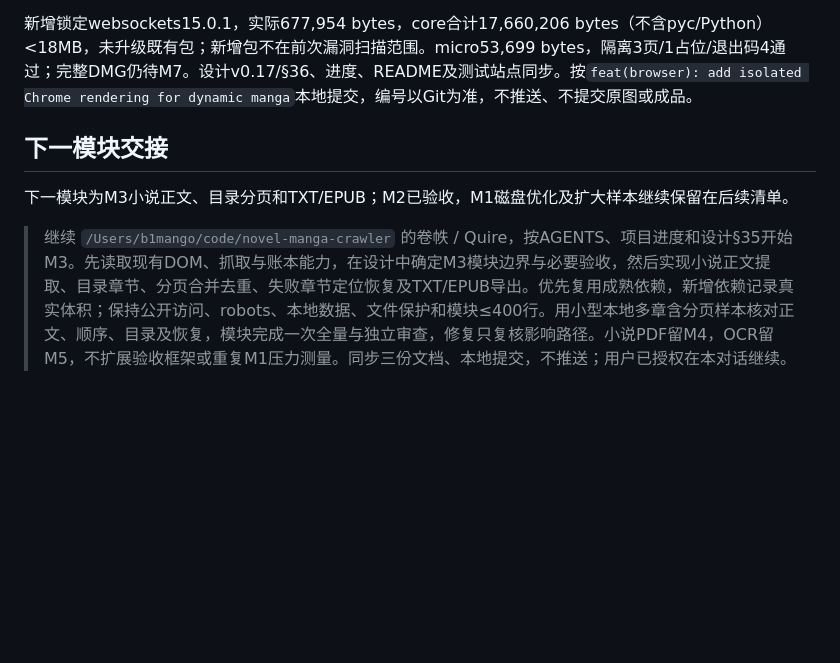
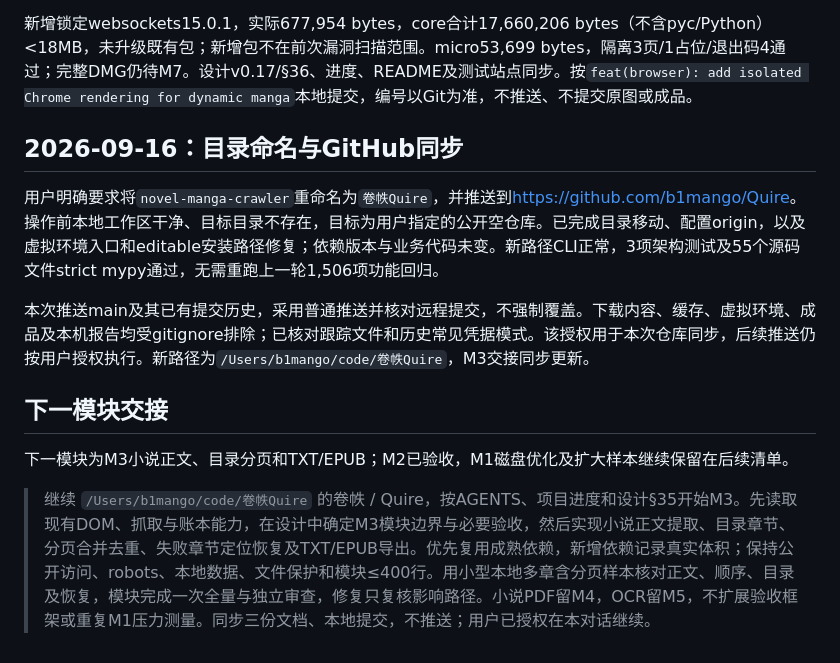
Before and after one commit to b1mango/Quire, a Markdown page: 对话记录.md, the part around the change. Drawn GitHub-style; blank space fills up the shorter version.

Commit message:
chore(repo): rename workspace and configure Quire remote

```diff
--- a/对话记录.md
+++ b/对话记录.md
@@ -134,8 +134,14 @@ xkcd许可为非商业署名CC BY-NC2.5，Books官方允许抓取测试，2026-0
 
 新增锁定websockets15.0.1，实际677,954 bytes，core合计17,660,206 bytes（不含pyc/Python）<18MB，未升级既有包；新增包不在前次漏洞扫描范围。micro53,699 bytes，隔离3页/1占位/退出码4通过；完整DMG仍待M7。设计v0.17/§36、进度、README及测试站点同步。按`feat(browser): add isolated Chrome rendering for dynamic manga`本地提交，编号以Git为准，不推送、不提交原图或成品。
 
+## 2026-09-16：目录命名与GitHub同步
+
+用户明确要求将`novel-manga-crawler`重命名为`卷帙Quire`，并推送到<https://github.com/b1mango/Quire>。操作前本地工作区干净、目标目录不存在，目标为用户指定的公开空仓库。已完成目录移动、配置origin，以及虚拟环境入口和editable安装路径修复；依赖版本与业务代码未变。新路径CLI正常，3项架构测试及55个源码文件strict mypy通过，无需重跑上一轮1,506项功能回归。
+
+本次推送main及其已有提交历史，采用普通推送并核对远程提交，不强制覆盖。下载内容、缓存、虚拟环境、成品及本机报告均受gitignore排除；已核对跟踪文件和历史常见凭据模式。该授权用于本次仓库同步，后续推送仍按用户授权执行。新路径为`/Users/b1mango/code/卷帙Quire`，M3交接同步更新。
+
 ## 下一模块交接
 
 下一模块为M3小说正文、目录分页和TXT/EPUB；M2已验收，M1磁盘优化及扩大样本继续保留在后续清单。
 
-> 继续 `/Users/b1mango/code/novel-manga-crawler` 的卷帙 / Quire，按AGENTS、项目进度和设计§35开始M3。先读取现有DOM、抓取与账本能力，在设计中确定M3模块边界与必要验收，然后实现小说正文提取、目录章节、分页合并去重、失败章节定位恢复及TXT/EPUB导出。优先复用成熟依赖，新增依赖记录真实体积；保持公开访问、robots、本地数据、文件保护和模块≤400行。用小型本地多章含分页样本核对正文、顺序、目录及恢复，模块完成一次全量与独立审查，修复只复核影响路径。小说PDF留M4，OCR留M5，不扩展验收框架或重复M1压力测量。同步三份文档、本地提交，不推送；用户已授权在本对话继续。
+> 继续 `/Users/b1mango/code/卷帙Quire` 的卷帙 / Quire，按AGENTS、项目进度和设计§35开始M3。先读取现有DOM、抓取与账本能力，在设计中确定M3模块边界与必要验收，然后实现小说正文提取、目录章节、分页合并去重、失败章节定位恢复及TXT/EPUB导出。优先复用成熟依赖，新增依赖记录真实体积；保持公开访问、robots、本地数据、文件保护和模块≤400行。用小型本地多章含分页样本核对正文、顺序、目录及恢复，模块完成一次全量与独立审查，修复只复核影响路径。小说PDF留M4，OCR留M5，不扩展验收框架或重复M1压力测量。同步三份文档、本地提交，不推送；用户已授权在本对话继续。
```
Also changed, not shown: 项目设计.md (+2 -0 lines), 项目进度.md (+2 -1 lines).
